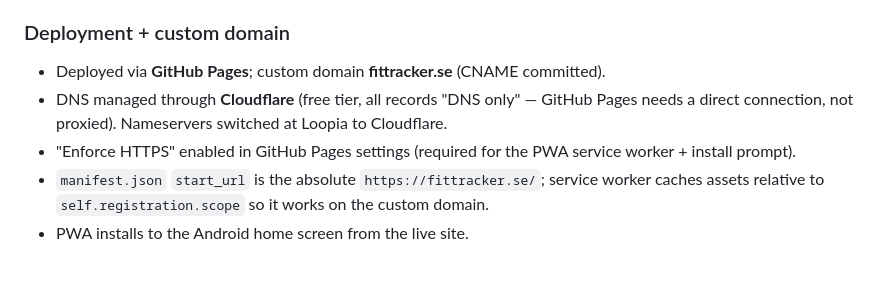
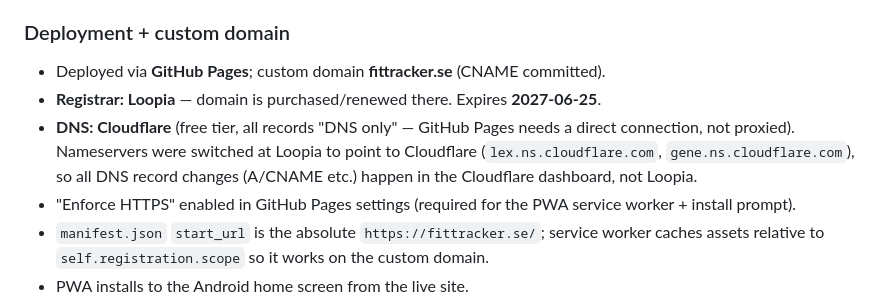
Before and after one commit to DanielSjoholm/training_app_webb, a Markdown page: training-tracker.md, the part around the change. Drawn GitHub-style; blank space fills up the shorter version.

Commit message:
docs: clarify Loopia (registrar) vs Cloudflare (DNS) roles + domain expiry

```diff
--- a/training-tracker.md
+++ b/training-tracker.md
@@ -57,7 +57,8 @@ Running record of what's been built and what's next. Update this at the end of e
 
 ### Deployment + custom domain
 - Deployed via **GitHub Pages**; custom domain **fittracker.se** (CNAME committed).
-- DNS managed through **Cloudflare** (free tier, all records "DNS only" — GitHub Pages needs a direct connection, not proxied). Nameservers switched at Loopia to Cloudflare.
+- **Registrar: Loopia** — domain is purchased/renewed there. Expires **2027-06-25**.
+- **DNS: Cloudflare** (free tier, all records "DNS only" — GitHub Pages needs a direct connection, not proxied). Nameservers were switched at Loopia to point to Cloudflare (`lex.ns.cloudflare.com`, `gene.ns.cloudflare.com`), so all DNS record changes (A/CNAME etc.) happen in the Cloudflare dashboard, not Loopia.
 - "Enforce HTTPS" enabled in GitHub Pages settings (required for the PWA service worker + install prompt).
 - `manifest.json` `start_url` is the absolute `https://fittracker.se/`; service worker caches assets relative to `self.registration.scope` so it works on the custom domain.
 - PWA installs to the Android home screen from the live site.
```
